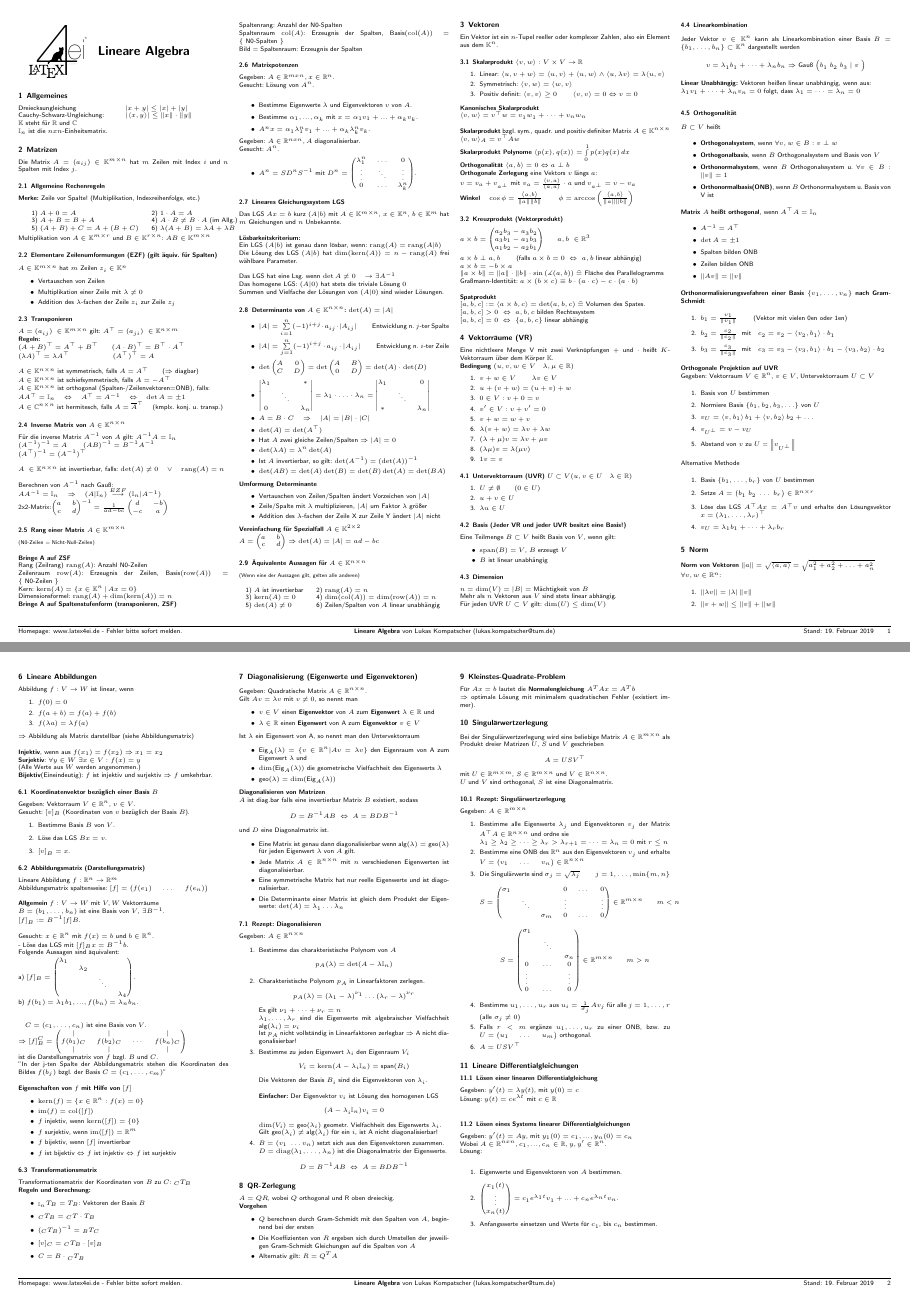
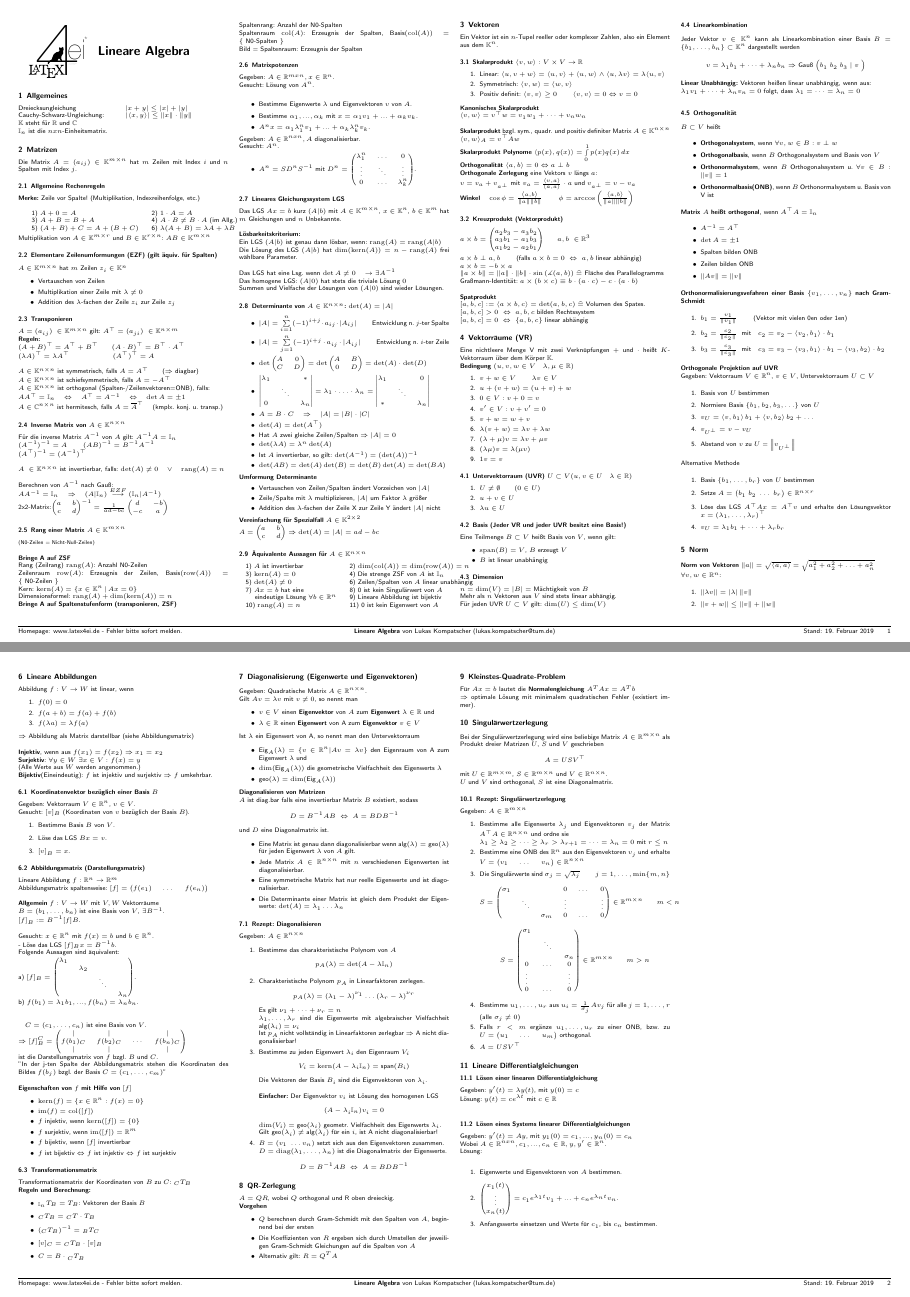
Before and after one commit to latex4ei/Lineare-Algebra, a LaTeX document (Lineare-Algebra.tex): pages 1 and 2 of 2, joined at a grey line. Compiled offline with pdfLaTeX.

Commit message:
feature:complete fundamental theorem of invertible matrices

```diff
--- a/Lineare-Algebra.tex
+++ b/Lineare-Algebra.tex
@@ -215,11 +215,13 @@ Summen und Vielfache der Lösungen von $(A|0)$ sind wieder Lösungen.
 $A=\begin{pmatrix}a&b\\c&d\end{pmatrix} \Rightarrow \det(A)=|A|=ad-bc$
 
 \subsubsection{Äquivalente Aussagen für $A\in \mathbb K^{n\times n}$}
-{\tiny (Wenn eine der Aussagen gilt, gelten alle anderen)} \\ \\
 \begin{tabular}{ll}
-	1)  $A$ ist invertierbar & 2)  $\rang(A)=n$ \\
-	3)  $\Kern(A)={0}$ & 4) $\dim(\col(A))=\dim(\row(A))=n$\\
-	5) $\det(A)\ne0$ & 6) Zeilen/Spalten von $A$ linear unabhängig
+	1)  $A$ ist invertierbar & 2) $\dim(\col(A))=\dim(\row(A))=n$\\
+	3)  $\Kern(A)={0}$ & 4) Die strenge ZSF von $A$ ist $\mathbb{I}_n$\\
+	5) $\det(A)\ne0$ & 6) Zeilen/Spalten von $A$ linear unabhängig\\
+	7) $Ax=b$ hat eine & 8) 0 ist kein Singulärwert von $A$\\\ \ \ \ eindeutige Lösung $\forall b\in\mathbb{R}^n$ & 9) Lineare Abbildung ist bijektiv\\
+	10)  $\rang(A)=n$ & 11) 0 ist kein Eigenwert von $A$\\
+
 \end{tabular}
 
 \subsection{Vektoren}
@@ -373,13 +375,13 @@ $[f] = \begin{pmatrix}f(e_1) & \dots & f(e_n)
 $B=(b_1,\dots,b_n)$ ist eine Basis von $V$, $\exists B^{-1}$. \\
 $[f]_B := B^{-1}[f]B$.\\ \\
 Gesucht: $x \in\mathbb{R}^n$ mit $f(x) = b$ und $b\in\mathbb{R}^n$.\\
-- Löse das LGS mit $[f]_Bx = B^{-1}b$.\\
+- Löse das LGS $[f]_Bx = B^{-1}b$.\\
 Folgende Aussagen sind äquivalent:\\
 a) $[f]_B = \begin{pmatrix}
 \lambda_1 & & & \\
 & \lambda_2 & & \\
 & & \ddots & \\
-& & & \lambda_4 \\
+& & & \lambda_n \\
 \end{pmatrix}$.\\
 b) $f(b_1) = \lambda_1b_1, ..., f(b_n) = \lambda_nb_n$.\\ \\
 
```
